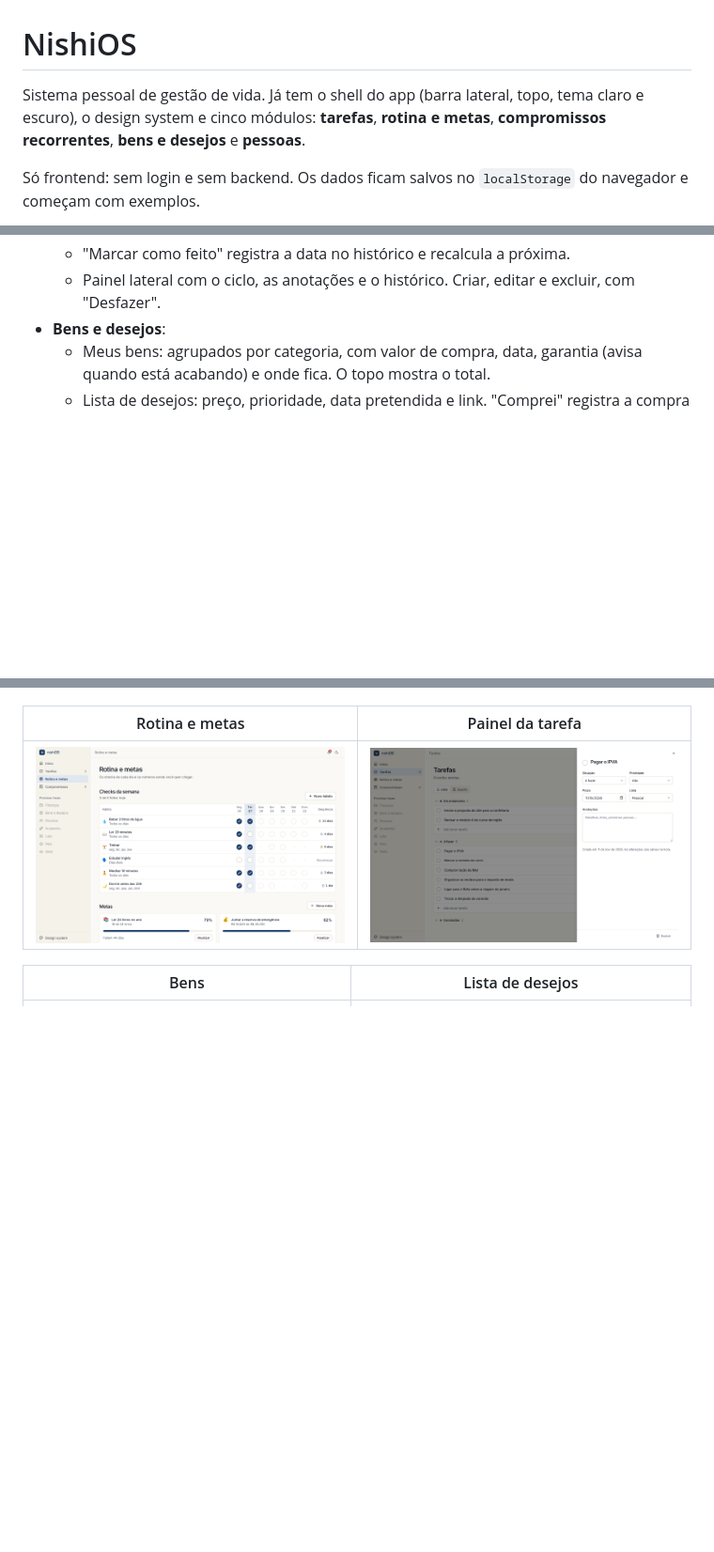
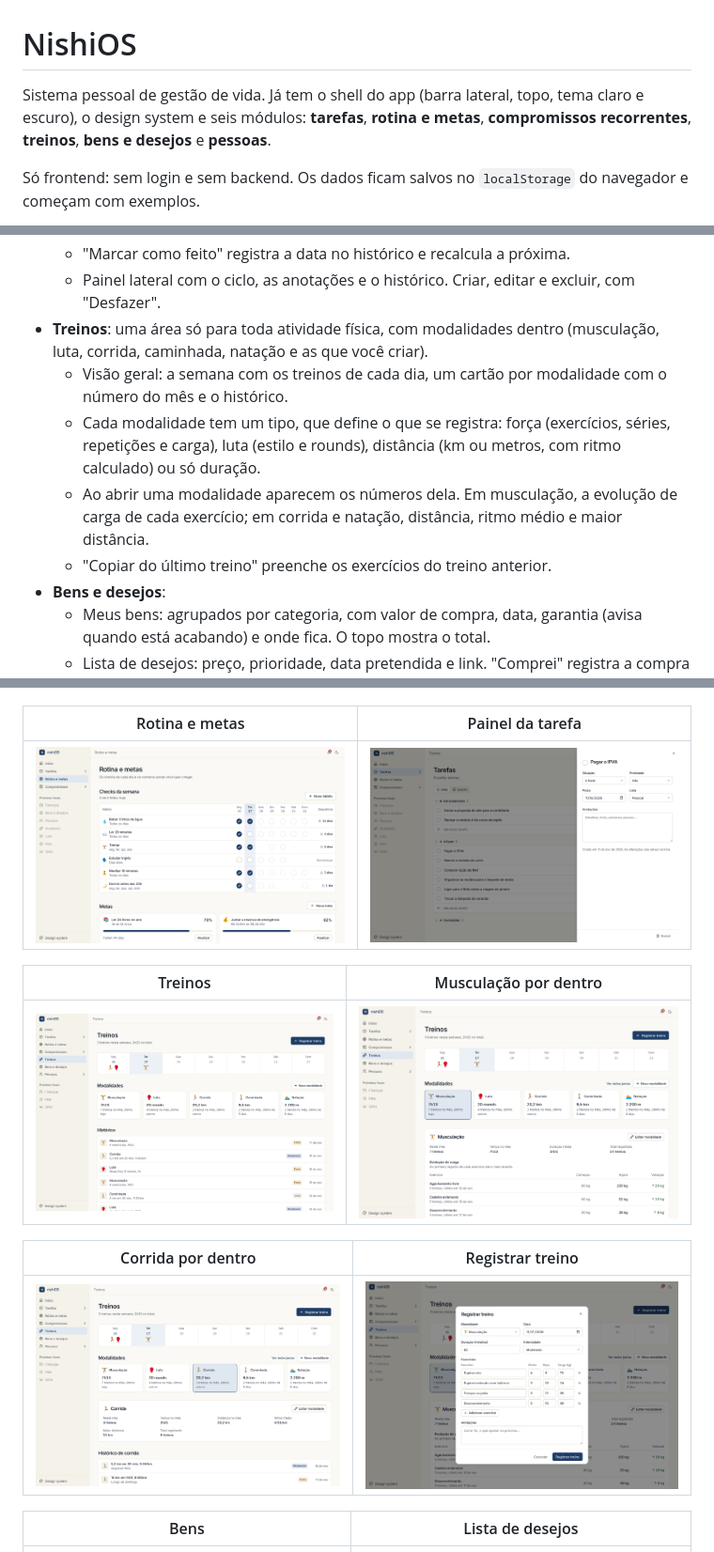
Before and after one commit to joaonishimoto/nishios, a Markdown page: README.md, 3 parts joined by grey strips. Shown at 94% size. GitHub-like rendering; pictures changed too: docs/screenshots/treino-novo.png (added), docs/screenshots/treinos-corrida.png (added), docs/screenshots/treinos-musculacao.png (added); blank space fills up the shorter version.

```diff
--- a/README.md
+++ b/README.md
@@ -1,6 +1,6 @@
 # NishiOS
 
-Sistema pessoal de gestão de vida. Já tem o shell do app (barra lateral, topo, tema claro e escuro), o design system e cinco módulos: **tarefas**, **rotina e metas**, **compromissos recorrentes**, **bens e desejos** e **pessoas**.
+Sistema pessoal de gestão de vida. Já tem o shell do app (barra lateral, topo, tema claro e escuro), o design system e seis módulos: **tarefas**, **rotina e metas**, **compromissos recorrentes**, **treinos**, **bens e desejos** e **pessoas**.
 
 Só frontend: sem login e sem backend. Os dados ficam salvos no `localStorage` do navegador e começam com exemplos.
 
@@ -39,6 +39,11 @@ Outros comandos: `npm run build` (checa os tipos e gera a versão final em `dist
   - Cada compromisso tem período (dias, semanas, meses ou anos), última vez feita, próxima data calculada e antecedência do aviso.
   - "Marcar como feito" registra a data no histórico e recalcula a próxima.
   - Painel lateral com o ciclo, as anotações e o histórico. Criar, editar e excluir, com "Desfazer".
+- **Treinos**: uma área só para toda atividade física, com modalidades dentro (musculação, luta, corrida, caminhada, natação e as que você criar).
+  - Visão geral: a semana com os treinos de cada dia, um cartão por modalidade com o número do mês e o histórico.
+  - Cada modalidade tem um tipo, que define o que se registra: força (exercícios, séries, repetições e carga), luta (estilo e rounds), distância (km ou metros, com ritmo calculado) ou só duração.
+  - Ao abrir uma modalidade aparecem os números dela. Em musculação, a evolução de carga de cada exercício; em corrida e natação, distância, ritmo médio e maior distância.
+  - "Copiar do último treino" preenche os exercícios do treino anterior.
 - **Bens e desejos**:
   - Meus bens: agrupados por categoria, com valor de compra, data, garantia (avisa quando está acabando) e onde fica. O topo mostra o total.
   - Lista de desejos: preço, prioridade, data pretendida e link. "Comprei" registra a compra e move o item para os bens.
@@ -95,6 +101,14 @@ Os dados de cada módulo passam todos pelo seu `store.tsx`, que usa `usePersiste
 | Rotina e metas | Painel da tarefa |
 | --- | --- |
 | ![Rotina](docs/screenshots/rotina.png) | ![Tarefa](docs/screenshots/tarefa-painel.png) |
+
+| Treinos | Musculação por dentro |
+| --- | --- |
+| ![Treinos](docs/screenshots/treinos.png) | ![Musculação](docs/screenshots/treinos-musculacao.png) |
+
+| Corrida por dentro | Registrar treino |
+| --- | --- |
+| ![Corrida](docs/screenshots/treinos-corrida.png) | ![Registrar treino](docs/screenshots/treino-novo.png) |
 
 | Bens | Lista de desejos |
 | --- | --- |
```
Also changed, not shown: other parts of README.md (+1 -0 lines), 10 other files.
